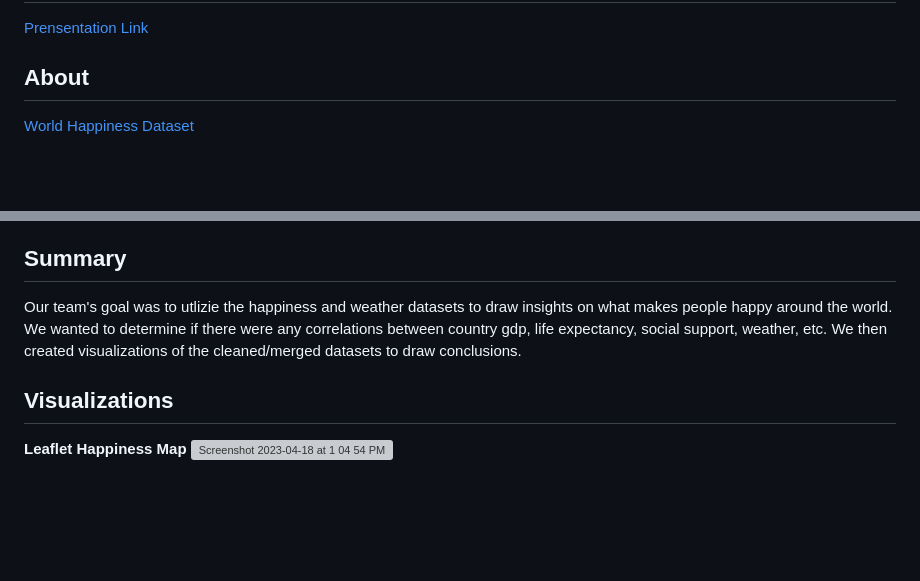
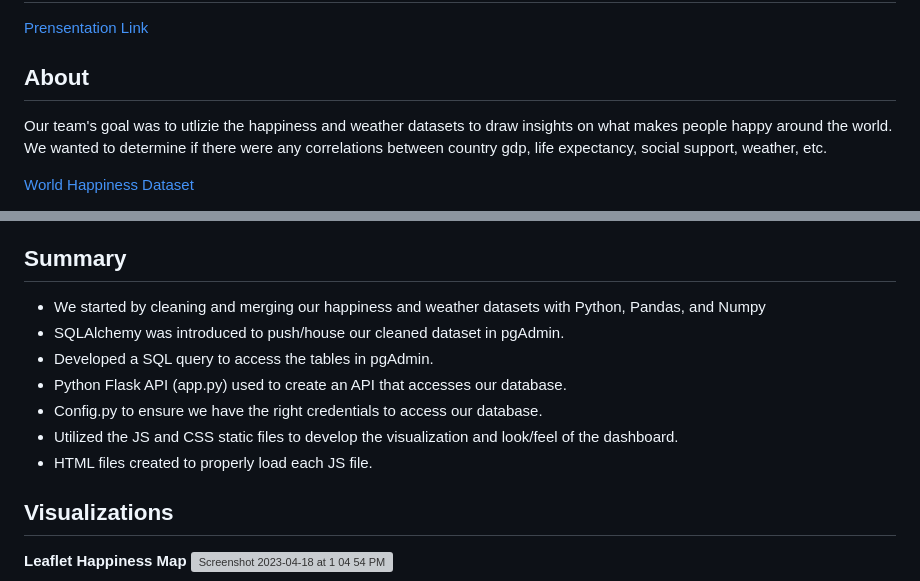
Before and after one commit to rjhabgood/Project_3, a Markdown page: README.md, 2 parts joined by grey strips. Drawn GitHub-style; blank space fills up the shorter version; grey boxes are pictures that could not be loaded.

```diff
--- a/README.md
+++ b/README.md
@@ -11,6 +11,9 @@
 [Prensentation Link](https://docs.google.com/presentation/d/1eb7Te0I8TU6Q_jBT9F4Fd7AI6qlN6L8rRtMT3MaH9Ys/edit?usp=sharing)
 
 ## About
+
+Our team's goal was to utlizie the happiness and weather datasets to draw insights on what makes people happy around the world. We wanted to determine if there were any correlations between country gdp, life expectancy, social support, weather, etc.
+
 [World Happiness Dataset](https://www.kaggle.com/datasets/ajaypalsinghlo/world-happiness-report-2021)
 - The World Happiness Report is a landmark survey of the state of global happiness . The report continues to gain global recognition as governments, organizations and civil society increasingly use happiness indicators to inform their policy-making decisions. Leading experts across fields – economics, psychology, survey analysis, national statistics, health, public policy and more – describe how measurements of well-being can be used effectively to assess the progress of nations. The reports review the state of happiness in the world today and show how the new science of happiness explains personal and national variations in happiness.
 - The happiness scores and rankings use data from the Gallup World Poll . The columns following the happiness score estimate the extent to which each of six factors – economic production, social support, life expectancy, freedom, absence of corruption, and generosity – contribute to making life evaluations higher in each country than they are in Dystopia, a hypothetical country that has values equal to the world’s lowest national averages for each of the six factors. They have no impact on the total score reported for each country, but they do explain why some countries rank higher than others.
@@ -31,7 +34,13 @@
 
 
 ## Summary
-Our team's goal was to utlizie the happiness and weather datasets to draw insights on what makes people happy around the world. We wanted to determine if there were any correlations between country gdp, life expectancy, social support, weather, etc. We then created visualizations of the cleaned/merged datasets to draw conclusions.
+- We started by cleaning and merging our happiness and weather datasets with Python, Pandas, and Numpy
+- SQLAlchemy was introduced to push/house our cleaned dataset in pgAdmin.
+- Developed a SQL query to access the tables in pgAdmin.
+- Python Flask API (app.py) used to create an API that accesses our database.
+- Config.py to ensure we have the right credentials to access our database.
+- Utilized the JS and CSS static files to develop the visualization and look/feel of the dashboard.
+- HTML files created to properly load each JS file.
 
 ## Visualizations
 **Leaflet Happiness Map**
```
